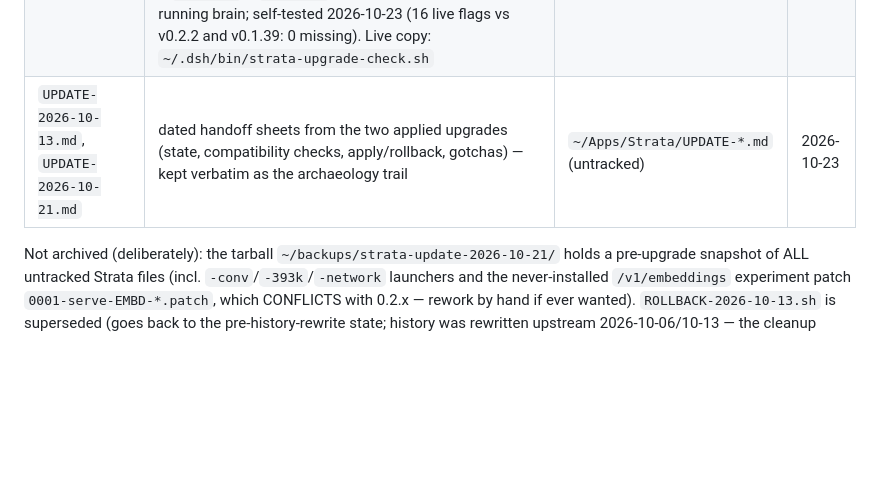
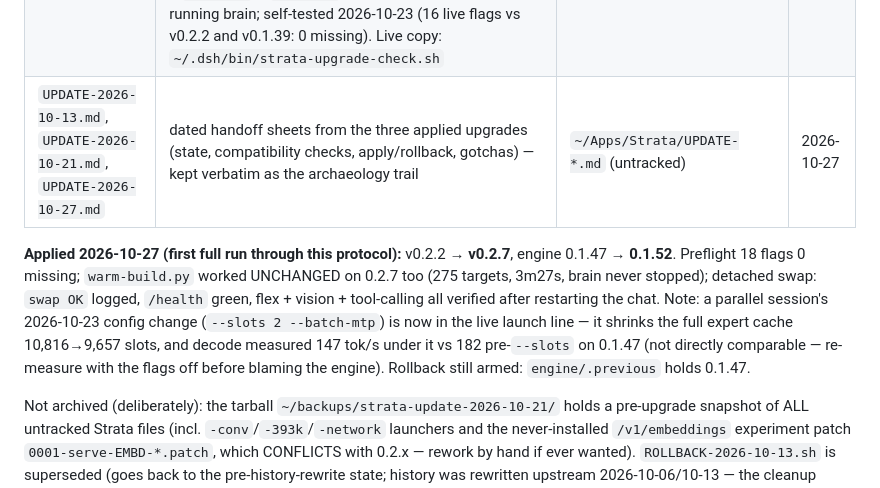
Before and after one commit to erosDiffusion/llm-playground, a Markdown page: scripts/strata/README.md, the part around the change. Rendered like a GitHub page; blank space fills up the shorter version.

Commit message:
vault: strata v0.2.7 upgrade applied - protocol first run outcome, re-probed flex numbers, new handoff sheet

```diff
--- a/scripts/strata/README.md
+++ b/scripts/strata/README.md
@@ -13,7 +13,15 @@ are **untracked there**, so they survive checkouts but exist nowhere else. This
 | `warm-build.py` | byte-identical copy of `warm-build-2026-10-13.py` — warms `build/` + `build-vision/` with setup.py's EXACT `build_engine` defs WITHOUT touching `engine/` (locked by the running server), so the swap stop→copy is seconds. Imports setup.py as a module (`main` is `__main__`-guarded), reads `engine/BUILD.json` for archs. Verified working unchanged on v0.2.2 | `~/Apps/Strata/warm-build-2026-10-13.py` (untracked) | 2026-10-23 |
 | `swap-strata.sh` | **generalized** engine swap (was the dated `swap-2026-10-21.sh`): SIGINT `serve/server.py` → wait for :8080 free → `sh setup.sh --update` (no-op build + engine copy + stamp; old binaries → `engine/.previous`) → `START_SCRIPT` detached → poll `/health` → log. RUN DETACHED; drops the brain ~90 s–3 min, needs user OK. Env: `START_SCRIPT`, `PORT`, `STRATA_HOME`. Live copy: `~/.dsh/bin/swap-strata.sh` | generalized 2026-10-23 from the applied 2026-10-21 swap (log: brain down 26 s, /health green, 182 tok/s) | 2026-10-23 |
 | `strata-upgrade-check.sh` | read-only preflight: lists remote tags + fetches only the target tag ref (`git fetch --tags` breaks after the 2026-10 history rewrite — "would clobber existing tag"), extracts the LIVE engine's launch flags from `/proc/<pid>/cmdline` (fallback: config `args`), greps each in the new tag's source, verifies `serve/server.py` + `setup.py` + `setup.sh` + config keys. No risk to the running brain; self-tested 2026-10-23 (16 live flags vs v0.2.2 and v0.1.39: 0 missing). Live copy: `~/.dsh/bin/strata-upgrade-check.sh` | authored 2026-10-23 (automates the manual 14-flag check of 2026-10-21) | 2026-10-23 |
-| `UPDATE-2026-10-13.md`, `UPDATE-2026-10-21.md` | dated handoff sheets from the two applied upgrades (state, compatibility checks, apply/rollback, gotchas) — kept verbatim as the archaeology trail | `~/Apps/Strata/UPDATE-*.md` (untracked) | 2026-10-23 |
+| `UPDATE-2026-10-13.md`, `UPDATE-2026-10-21.md`, `UPDATE-2026-10-27.md` | dated handoff sheets from the three applied upgrades (state, compatibility checks, apply/rollback, gotchas) — kept verbatim as the archaeology trail | `~/Apps/Strata/UPDATE-*.md` (untracked) | 2026-10-27 |
+
+**Applied 2026-10-27 (first full run through this protocol):** v0.2.2 → **v0.2.7**, engine 0.1.47 → **0.1.52**.
+Preflight 18 flags 0 missing; `warm-build.py` worked UNCHANGED on 0.2.7 too (275 targets, 3m27s, brain never
+stopped); detached swap: `swap OK` logged, `/health` green, flex + vision + tool-calling all verified after
+restarting the chat. Note: a parallel session's 2026-10-23 config change (`--slots 2 --batch-mtp`) is now in the
+live launch line — it shrinks the full expert cache 10,816→9,657 slots, and decode measured 147 tok/s under it
+vs 182 pre-`--slots` on 0.1.47 (not directly comparable — re-measure with the flags off before blaming the
+engine). Rollback still armed: `engine/.previous` holds 0.1.47.
 
 Not archived (deliberately): the tarball `~/backups/strata-update-2026-10-21/` holds a pre-upgrade snapshot of ALL
 untracked Strata files (incl. `-conv`/`-393k`/`-network` launchers and the never-installed `/v1/embeddings`
```
Also changed, not shown: scripts/strata-vram-flex.md (+10 -7 lines), scripts/strata/UPDATE-2026-10-27.md (added, +37 -0 lines).
